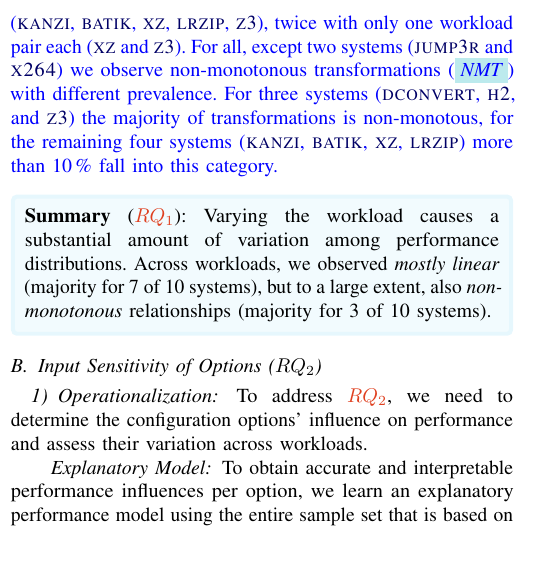
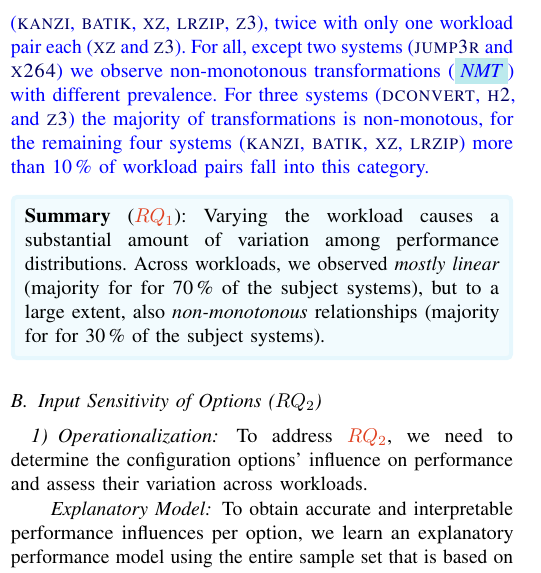
Before and after one commit to smba/workload_coverage_paper, a LaTeX paper (main.tex, which reads content.tex): part of one column of page 6 of 11, cut so that both start at the same text. Compiled offline with pdfLaTeX; a missing font is replaced by an installed copy or a similar font; a LaTeX package or settings file that is missing is left out.

Commit message:
updated result description of RQ1

```diff
--- a/content.tex
+++ b/content.tex
@@ -262,11 +262,11 @@ We summarize the results of our classification in Table~\ref{tab:categorization_
 All software systems, at least, in part, exhibit performance distributions which can be transformed into one another using an linear transformations (\textit{\colorbox{lt-color}{LT}}), such as shifting by a constant value or scaling by a constant factor. In particular, for \jumper, \jadx, and \xzwo, we observe only such behavior. The presence of linear transformations corresponds to experimental insights from Jamshidi et al., who encoded differences between performance distributions using linear functions~\cite{jamishidi_transfer_2017}.
 
 Exclusively monotone transformations (\textit{\colorbox{xmt-color}{XMT}}) are the exception and are only exhibited by five out of the ten systems (\kanzi, \batik, \xz, \lrzip, \zdrei), twice with only one workload pair each (\xz and \zdrei).
-For all, except two systems (\jumper and \xzwo) we observe non-monotonous transformations (\textit{\colorbox{nmt-color}{NMT}}) with different prevalence.  For three systems (\dconvert, \htwo, and \zdrei) the majority of transformations is non-monotous, for the remaining four systems (\kanzi, \batik, \xz, \lrzip) more than 10\,\% fall into this category.
+For all, except two systems (\jumper and \xzwo) we observe non-monotonous transformations (\textit{\colorbox{nmt-color}{NMT}}) with different prevalence.  For three systems (\dconvert, \htwo, and \zdrei) the majority of transformations is non-monotous, for the remaining four systems (\kanzi, \batik, \xz, \lrzip) more than 10\,\% of workload pairs fall into this category.
 }
 
 \vspace{1mm}
-\greybox{\textbf{Summary} (\RQref{1}): Varying the workload causes a substantial amount of variation among performance distributions. Across workloads, we observed \textit{mostly linear} (majority for 7 of 10 systems), but to a large extent, also \textit{non-monotonous} relationships (majority for 3 of 10 systems).
+\greybox{\textbf{Summary} (\RQref{1}): Varying the workload causes a substantial amount of variation among performance distributions. Across workloads, we observed \textit{mostly linear} (majority for for 70\,\% of the subject systems), but to a large extent, also \textit{non-monotonous} relationships (majority for for 30\,\% of the subject systems).
 }
 
 \subsection{Input Sensitivity of Options ($RQ_2$)}\label{sec:rq2}
```
